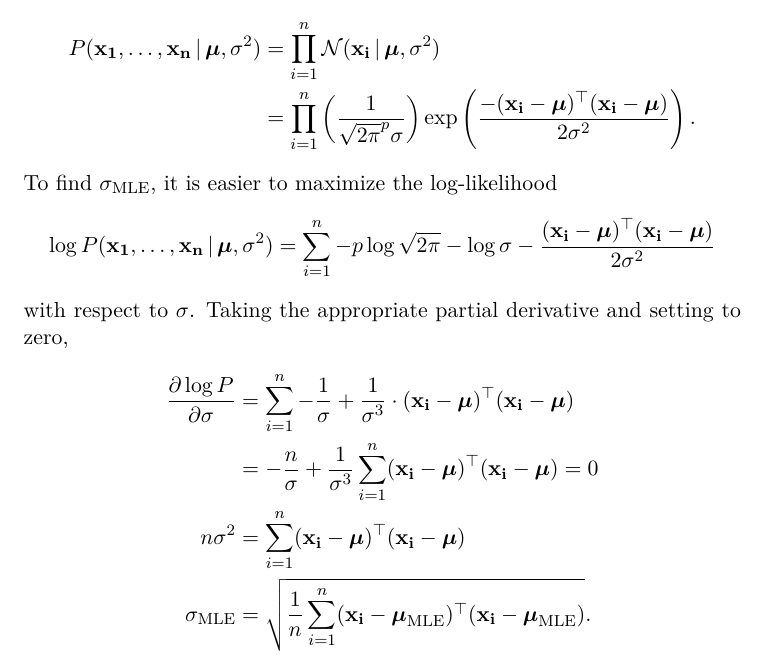
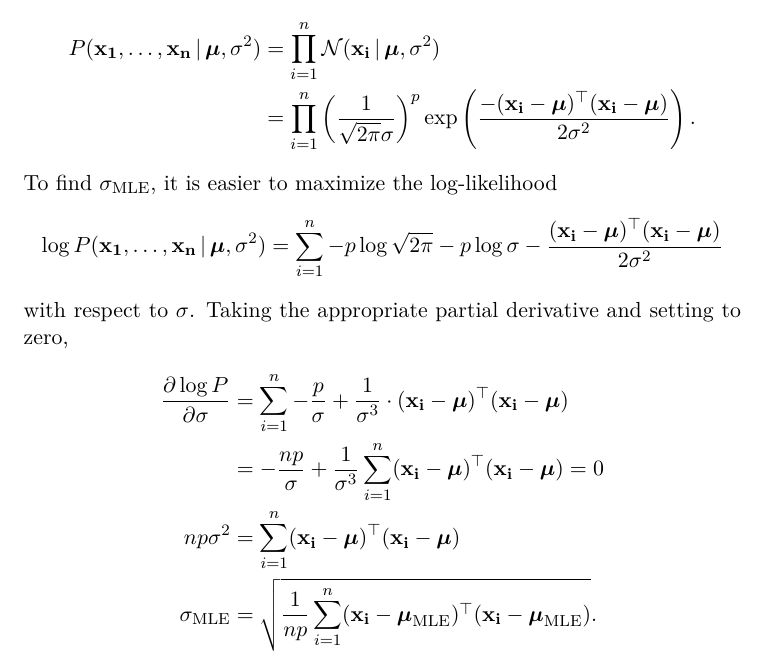
Before and after one commit to jaredkarr/ML-homework, a LaTeX problem sheet (hw1/report.tex): part of page 1 of 2, cut so that both start at the same text. Compiled offline with pdfLaTeX.

Commit message:
Fixed errors

```diff
--- a/hw1/report.tex
+++ b/hw1/report.tex
@@ -28,8 +28,8 @@ The likelihood of a set of observations $\mathbf{x_1},\dots,\mathbf{x_n}\in\math
   P(\mathbf{x_1},\dots,\mathbf{x_n}\given \boldsymbol\mu,\sigma^2)
     &=\prod_{i=1}^n\mathcal{N}(\mathbf{x_i}\given \boldsymbol\mu, \sigma^2)\\
     &=\prod_{i=1}^n\left(
-        \frac{1}{\sqrt{2\pi}^p\sigma}
-      \right)\exp\left(
+        \frac{1}{\sqrt{2\pi}\sigma}
+      \right)^p\exp\left(
         \frac{-(\mathbf{x_i}-\boldsymbol\mu)^\top(\mathbf{x_i}-\boldsymbol\mu)}
              {2\sigma^2}
       \right).
@@ -39,20 +39,20 @@ To find $\sigma_\textrm{MLE}$, it is easier to maximize the log-likelihood
   \log P(\mathbf{x_1},\dots,\mathbf{x_n}\given\boldsymbol\mu,\sigma^2)
     =\sum_{i=1}^n
       -p\log\sqrt{2\pi}
-      -\log\sigma
+      -p\log\sigma
       -\frac{(\mathbf{x_i}-\boldsymbol\mu)^\top(\mathbf{x_i}-\boldsymbol\mu)}{2\sigma^2}
 \end{equation*}
 with respect to $\sigma$. Taking the appropriate partial derivative and setting to zero,
 \begin{align*}
 \frac{\partial\log P}{\partial\sigma}
   &=\sum_{i=1}^n
-    -\frac{1}{\sigma}
+    -\frac{p}{\sigma}
     +\frac{1}{\sigma^3}\cdot(\mathbf{x_i}-\boldsymbol\mu)^\top(\mathbf{x_i}-\boldsymbol\mu)\\
-  &=-\frac{n}{\sigma}
+  &=-\frac{np}{\sigma}
     +\frac{1}{\sigma^3}\sum_{i=1}^n(\mathbf{x_i}-\boldsymbol\mu)^\top(\mathbf{x_i}-\boldsymbol\mu)=0\\
-n\sigma^2
+np\sigma^2
   &=\sum_{i=1}^n(\mathbf{x_i}-\boldsymbol\mu)^\top(\mathbf{x_i}-\boldsymbol\mu)\\
-\sigma_\textrm{MLE}&=\sqrt{\frac{1}{n}\sum_{i=1}^n(\mathbf{x_i}-\boldsymbol\mu_\textrm{MLE})^\top(\mathbf{x_i}-\boldsymbol\mu_\textrm{MLE})}.
+\sigma_\textrm{MLE}&=\sqrt{\frac{1}{np}\sum_{i=1}^n(\mathbf{x_i}-\boldsymbol\mu_\textrm{MLE})^\top(\mathbf{x_i}-\boldsymbol\mu_\textrm{MLE})}.
 \end{align*}
 \subsection{Posterior distributions}
 \section{Practical problems}
```
Also changed, not shown: 2 other files.
